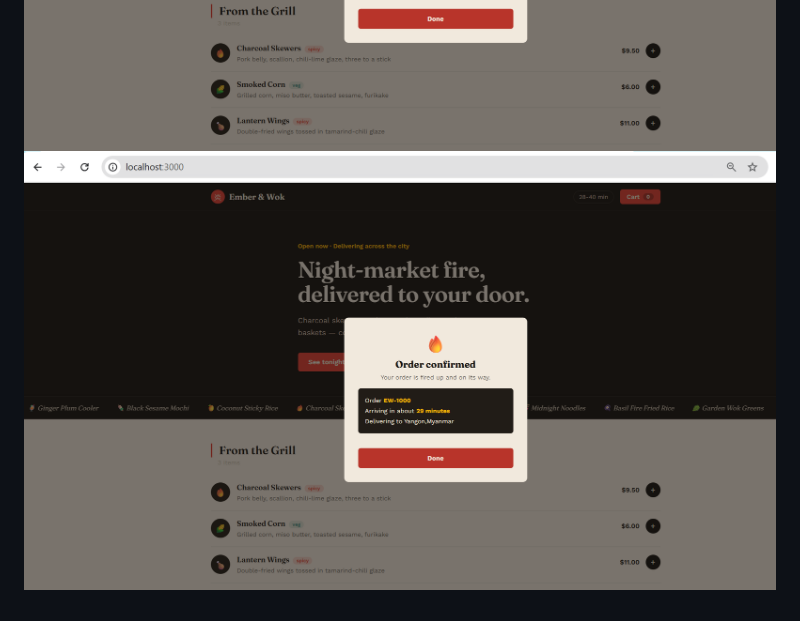
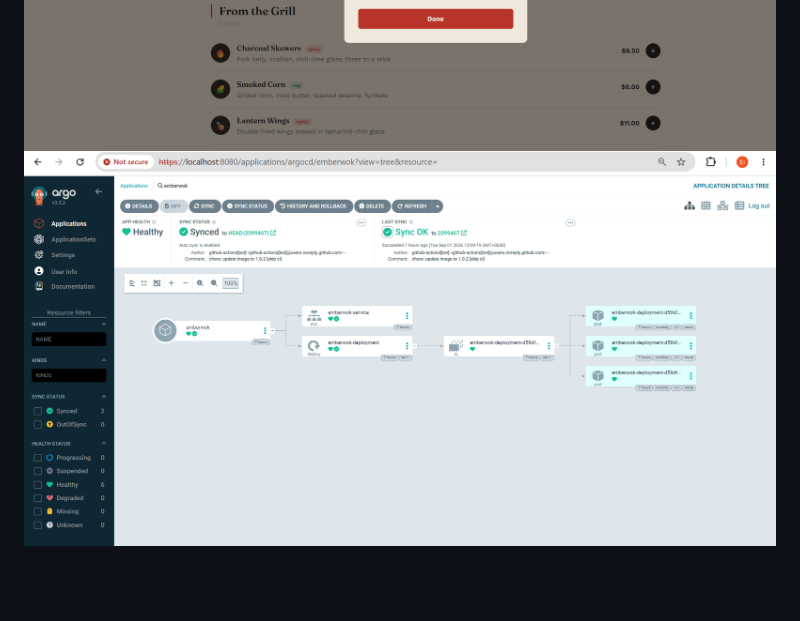
Before and after one commit to eithiriphyo/Lab, a Markdown page: README.md, the part around the change. Rendered like a GitHub page; blank space fills up the shorter version.

Commit message:
Update demo artifacts in README
Replaced duplicate image with ArgoCD image.

```diff
--- a/README.md
+++ b/README.md
@@ -223,4 +223,4 @@ The app exposes a `/metrics` endpoint (order counts, order value distribution, H
 ![Demo Artifacts](images/submit_order.png)
 ![Demo Artifacts](images/grafana.png)
 ![Demo Artifacts](images/order_confirmed.png)
-![Demo Artifacts](images/order_confirmed.png)
+![Demo Artifacts](images/argocd.png)
```
